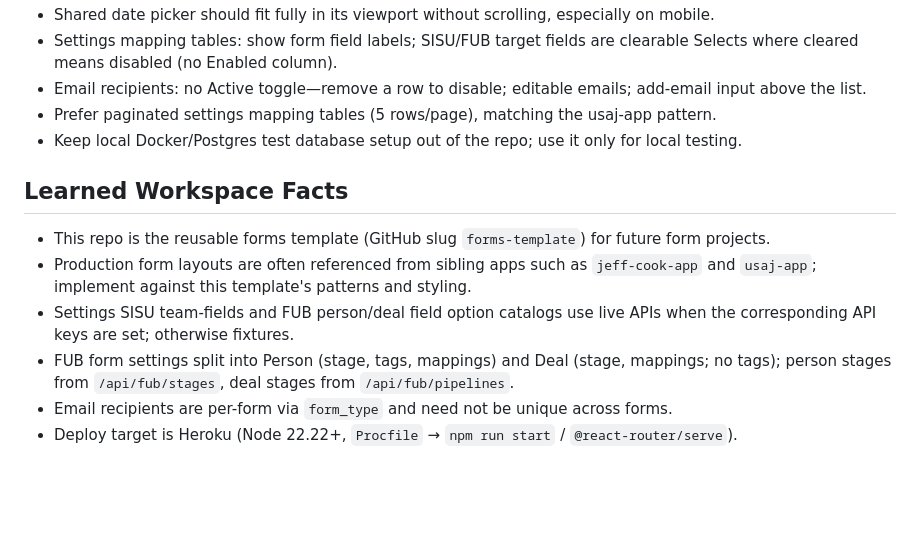
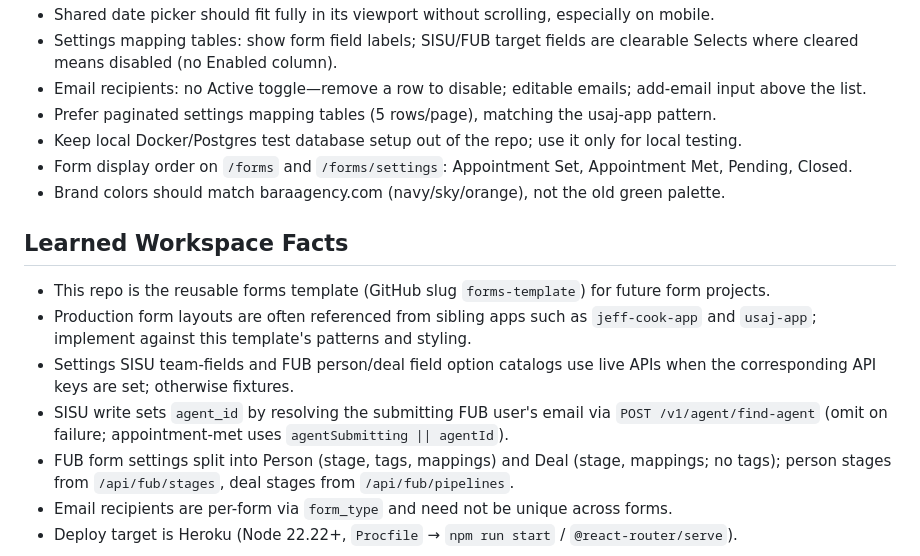
Before and after one commit to baraagency/forms-template, a Markdown page: AGENTS.md, the part around the change. Drawn GitHub-style; blank space fills up the shorter version.

Commit message:
docs: note SISU agent_id email resolution on submit
Co-authored-by: Cursor <cursoragent@cursor.com>

```diff
--- a/AGENTS.md
+++ b/AGENTS.md
@@ -70,12 +70,15 @@ APIs, conventions, and file structure may differ from Next.js or older React Rou
 - Email recipients: no Active toggle—remove a row to disable; editable emails; add-email input above the list.
 - Prefer paginated settings mapping tables (5 rows/page), matching the usaj-app pattern.
 - Keep local Docker/Postgres test database setup out of the repo; use it only for local testing.
+- Form display order on `/forms` and `/forms/settings`: Appointment Set, Appointment Met, Pending, Closed.
+- Brand colors should match baraagency.com (navy/sky/orange), not the old green palette.
 
 ## Learned Workspace Facts
 
 - This repo is the reusable forms template (GitHub slug `forms-template`) for future form projects.
 - Production form layouts are often referenced from sibling apps such as `jeff-cook-app` and `usaj-app`; implement against this template's patterns and styling.
 - Settings SISU team-fields and FUB person/deal field option catalogs use live APIs when the corresponding API keys are set; otherwise fixtures.
+- SISU write sets `agent_id` by resolving the submitting FUB user's email via `POST /v1/agent/find-agent` (omit on failure; appointment-met uses `agentSubmitting || agentId`).
 - FUB form settings split into Person (stage, tags, mappings) and Deal (stage, mappings; no tags); person stages from `/api/fub/stages`, deal stages from `/api/fub/pipelines`.
 - Email recipients are per-form via `form_type` and need not be unique across forms.
 - Deploy target is Heroku (Node 22.22+, `Procfile` → `npm run start` / `@react-router/serve`).
```
